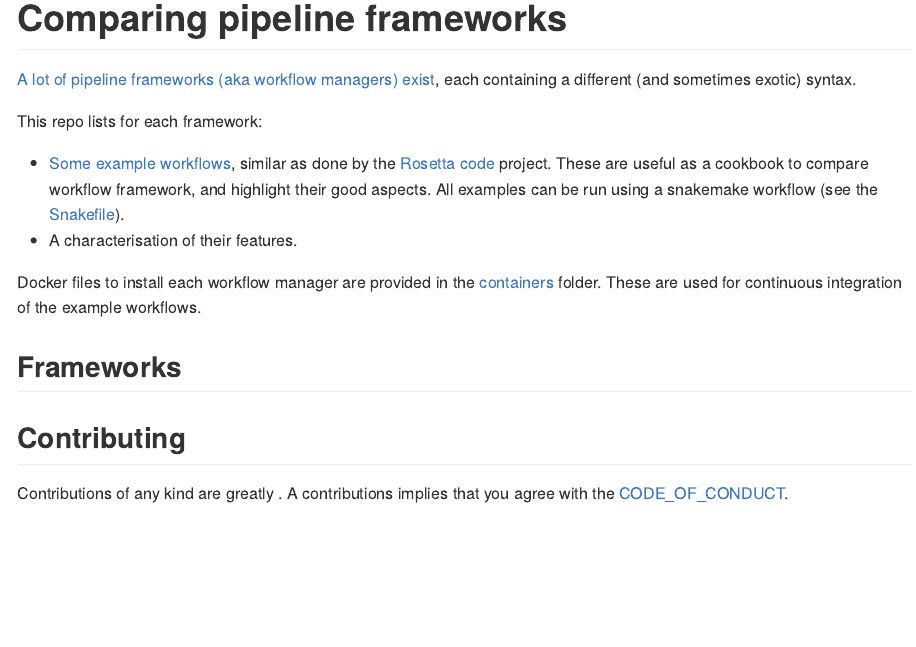
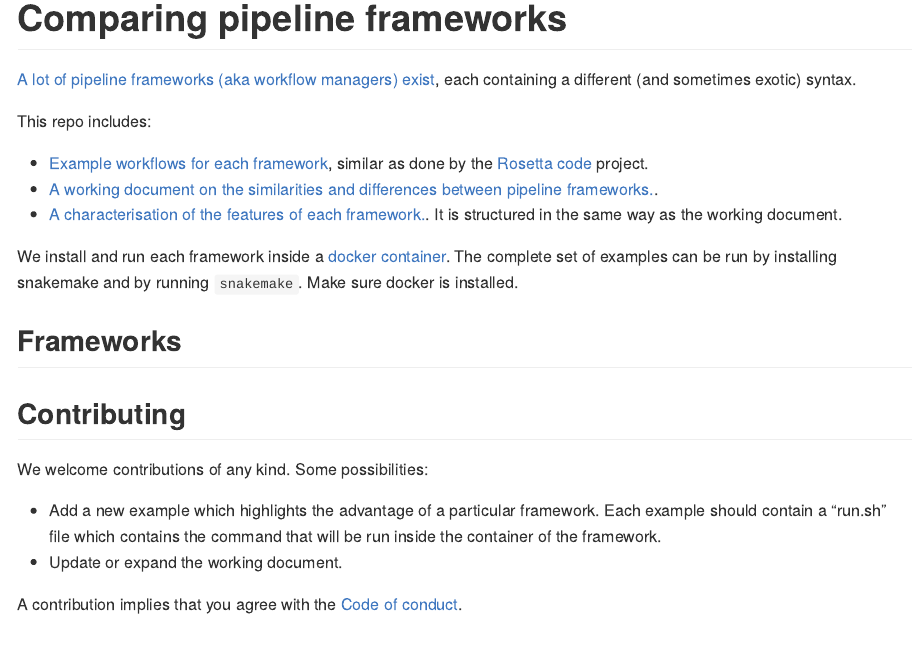
Before and after one commit to komparo/rosetta-pipeline, an R Markdown document (README.Rmd): the page in a window 1100 px wide, from its top. The pictures show the output file README.md that the author committed with the source, drawn offline in the style of GitHub.

Commit message:
readme update

```diff
--- a/README.Rmd
+++ b/README.Rmd
@@ -10,12 +10,13 @@ output:
 
 [A lot of pipeline frameworks (aka workflow managers) exist](https://github.com/pditommaso/awesome-pipeline), each containing a different (and sometimes exotic) syntax.
 
-This repo lists for each framework:
+This repo includes:
 
-- [Some example workflows](/examples), similar as done by the [Rosetta code](http://www.rosettacode.org/wiki/Rosetta_Code) project. These are useful as a cookbook to compare workflow framework, and highlight their good aspects. All examples can be run using a snakemake workflow (see the [Snakefile](Snakefile)).
-- A characterisation of their features.
+- [Example workflows for each framework](/examples), similar as done by the [Rosetta code](http://www.rosettacode.org/wiki/Rosetta_Code) project.
+- [A working document on the similarities and differences between pipeline frameworks.](frameworks.md).
+- [A characterisation of the features of each framework.](characterisation). It is structured in the same way as the working document.
 
-Docker files to install each workflow manager are provided in the [containers](containers) folder. These are used for continuous integration of the example workflows.
+We install and run each framework inside a [docker container](containers). The complete set of examples can be run by installing snakemake and by running `snakemake`. Make sure docker is installed.
 
 ## Frameworks
 
@@ -27,7 +28,12 @@ Docker files to install each workflow manager are provided in the [containers](c
 
 ## Contributing
 
-Contributions of any kind are greatly . A contributions implies that you agree with the [CODE_OF_CONDUCT](CODE_OF_CONDUCT.md).
+We welcome contributions of any kind. Some possibilities:
+
+- Add a new example which highlights the advantage of a particular framework. Each example should contain a "run.sh" file which contains the command that will be run inside the container of the framework.
+- Update or expand the working document.
+
+A contribution implies that you agree with the [Code of conduct](CODE_OF_CONDUCT.md).
 
 ## Further reading
 
```
Also changed, not shown: README.md.
